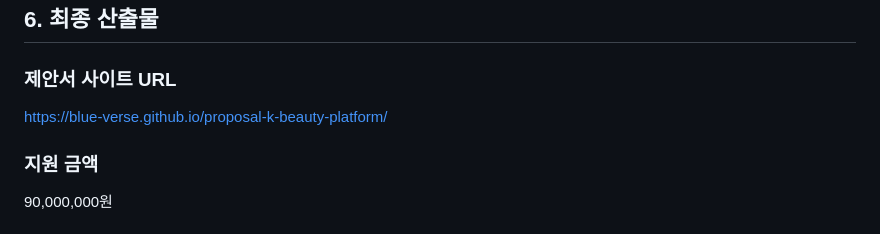
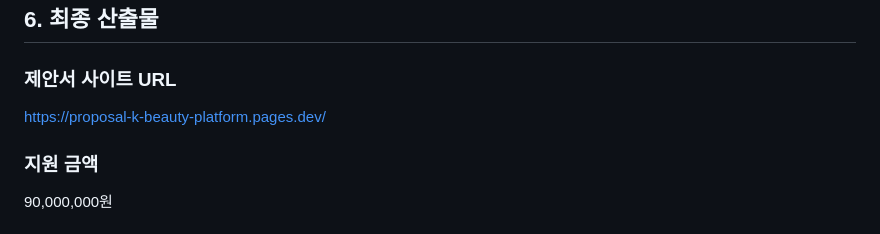
Before and after one commit to Blue-Verse/proposal-k-beauty-platform, a Markdown page: analysis.md, the part around the change. Rendered like a GitHub page.

Commit message:
fix: migrate proposal URL from TinyURL to Cloudflare Pages

```diff
--- a/analysis.md
+++ b/analysis.md
@@ -87,7 +87,7 @@ job:
 ## 6. 최종 산출물
 
 ### 제안서 사이트 URL
-https://blue-verse.github.io/proposal-k-beauty-platform/
+https://proposal-k-beauty-platform.pages.dev/
 
 ### 지원 금액
 90,000,000원
```
